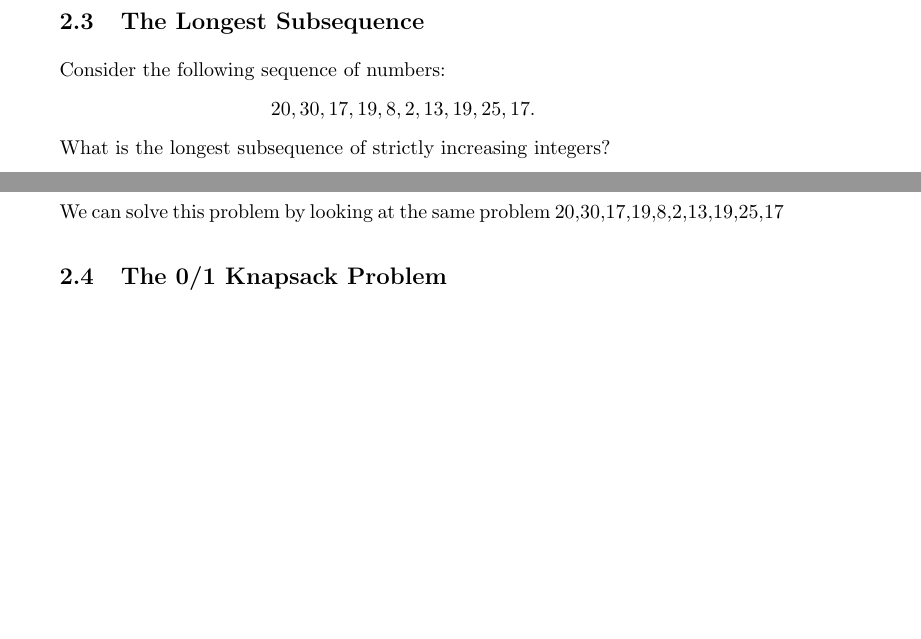
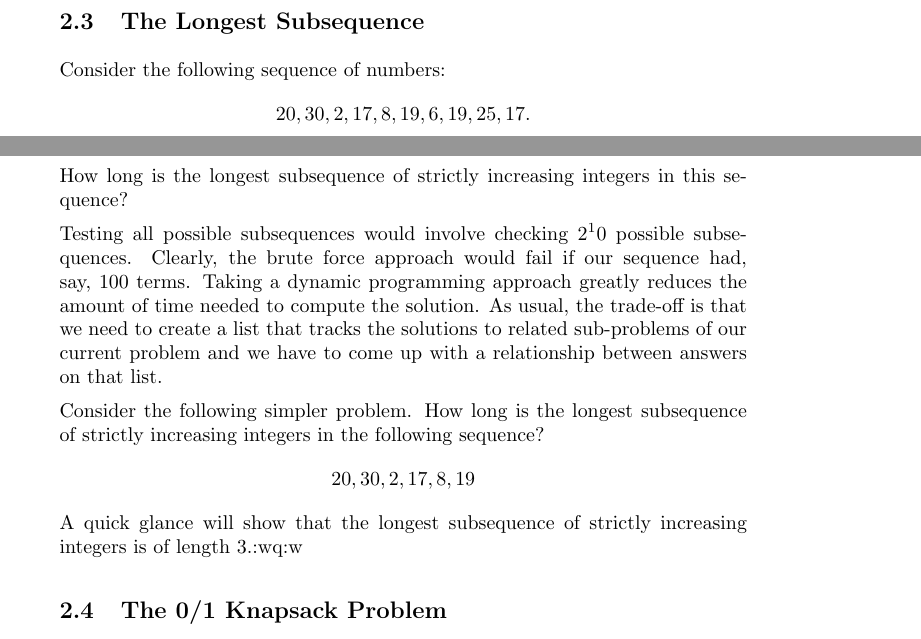
Before and after one commit to jathiel/Ximera-Xourses-NYCCT, a LaTeX document (MAT1630/Dynamic/Dynamic.tex): two parts of pages 6 and 7 of 7, joined at a grey line, cut so that both start at the same text, the shorter picture padded with empty space. Compiled offline with pdfLaTeX.

Commit message:
longest subsequence

```diff
--- a/MAT1630/Dynamic/Dynamic.tex
+++ b/MAT1630/Dynamic/Dynamic.tex
@@ -195,9 +195,12 @@ maze_solver(maze)
 
 \subsection{The Longest Subsequence}
 
-Consider the following sequence of numbers: $$20,30,17,19,8,2,13,19,25,17.$$ What is the longest subsequence of strictly increasing integers?
+Consider the following sequence of numbers: $$20,30,2,17,8,19,6,19,25,17.$$ How long is the longest subsequence of strictly increasing integers in this sequence?
 
-We can solve this problem by looking at the same problem 20,30,17,19,8,2,13,19,25,17
+Testing all possible subsequences would involve checking $2^10$ possible subsequences. Clearly, the brute force approach would fail if our sequence had, say, 100 terms. Taking a dynamic programming approach greatly reduces the amount of time needed to compute the solution. As usual, the trade-off is that we need to create a list that tracks the solutions to related sub-problems of our current problem and we have to come up with a relationship between answers on that list.
+
+Consider the following simpler problem. How long is the longest subsequence of strictly increasing integers in the following sequence? $$20,30,2,17,8,19$$ A quick glance will show that the longest subsequence of strictly increasing integers is of length 3.:wq:w
+
 
 \subsection{The 0/1 Knapsack Problem}
 
```
